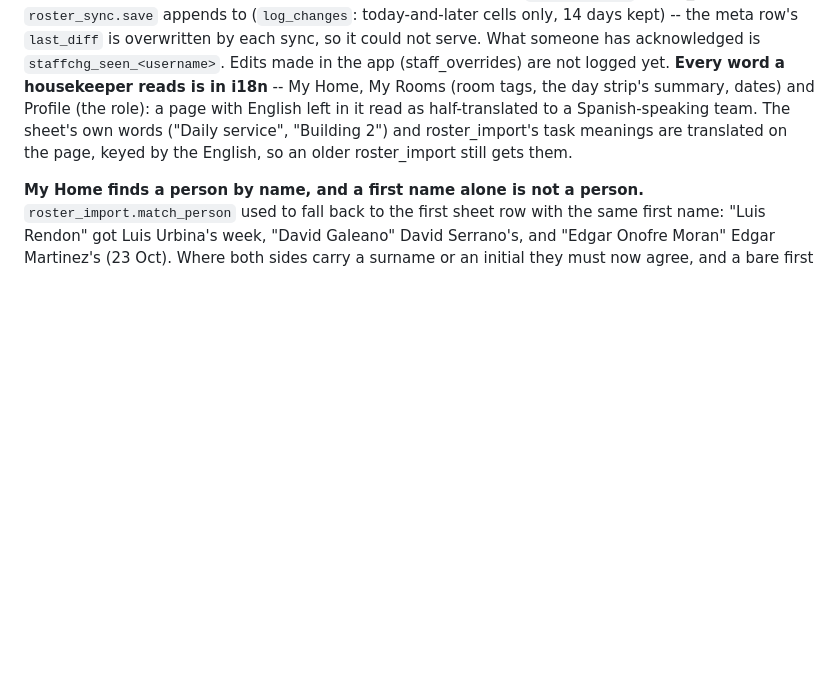
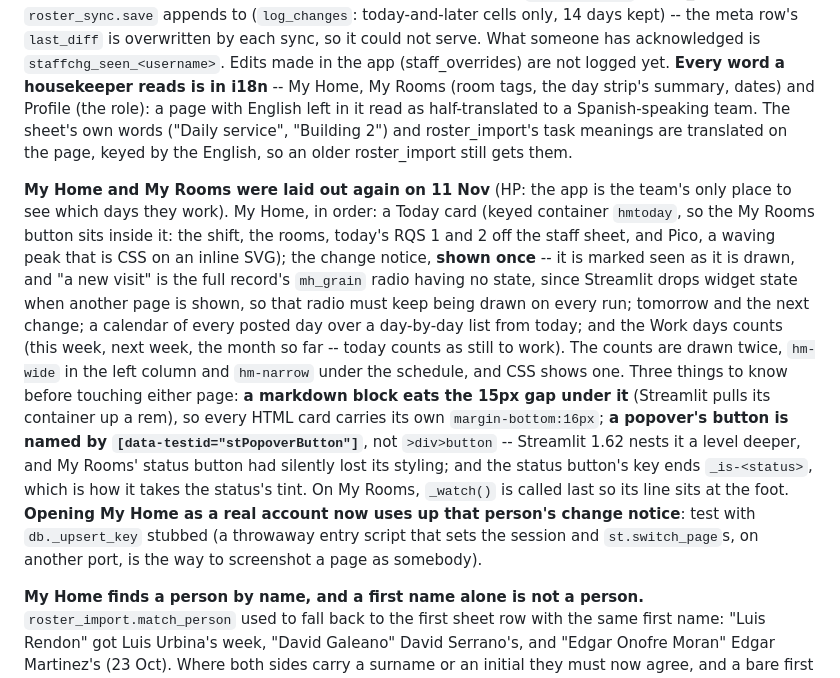
Before and after one commit to hari-94/BGV-Scheduling, a Markdown page: CLAUDE.md, the part around the change. Drawn GitHub-style; blank space fills up the shorter version.

Commit message:
CLAUDE.md: how My Home and My Rooms are laid out since 11 Nov, and three traps
Co-Authored-By: Claude <noreply@anthropic.com>

```diff
--- a/CLAUDE.md
+++ b/CLAUDE.md
@@ -848,6 +848,30 @@ half-translated to a Spanish-speaking team. The sheet's own words ("Daily
 service", "Building 2") and roster_import's task meanings are translated on
 the page, keyed by the English, so an older roster_import still gets them.
 
+**My Home and My Rooms were laid out again on 11 Nov** (HP: the app is the
+team's only place to see which days they work). My Home, in order: a Today
+card (keyed container `hmtoday`, so the My Rooms button sits inside it: the
+shift, the rooms, today's RQS 1 and 2 off the staff sheet, and Pico, a waving
+peak that is CSS on an inline SVG); the change notice, **shown once** -- it is
+marked seen as it is drawn, and "a new visit" is the full record's `mh_grain`
+radio having no state, since Streamlit drops widget state when another page is
+shown, so that radio must keep being drawn on every run; tomorrow and the next
+change; a calendar of every posted day over a day-by-day list from today; and
+the Work days counts (this week, next week, the month so far -- today counts as
+still to work). The counts are drawn twice, `hm-wide` in the left column and
+`hm-narrow` under the schedule, and CSS shows one. Three things to know before
+touching either page: **a markdown block eats the 15px gap under it**
+(Streamlit pulls its container up a rem), so every HTML card carries its own
+`margin-bottom:16px`; **a popover's button is named by
+`[data-testid="stPopoverButton"]`**, not `>div>button` -- Streamlit 1.62 nests
+it a level deeper, and My Rooms' status button had silently lost its styling;
+and the status button's key ends `_is-<status>`, which is how it takes the
+status's tint. On My Rooms, `_watch()` is called last so its line sits at the
+foot. **Opening My Home as a real account now uses up that person's change
+notice**: test with `db._upsert_key` stubbed (a throwaway entry script that
+sets the session and `st.switch_page`s, on another port, is the way to
+screenshot a page as somebody).
+
 **My Home finds a person by name, and a first name alone is not a person.**
 `roster_import.match_person` used to fall back to the first sheet row with the
 same first name: "Luis Rendon" got Luis Urbina's week, "David Galeano" David
```
